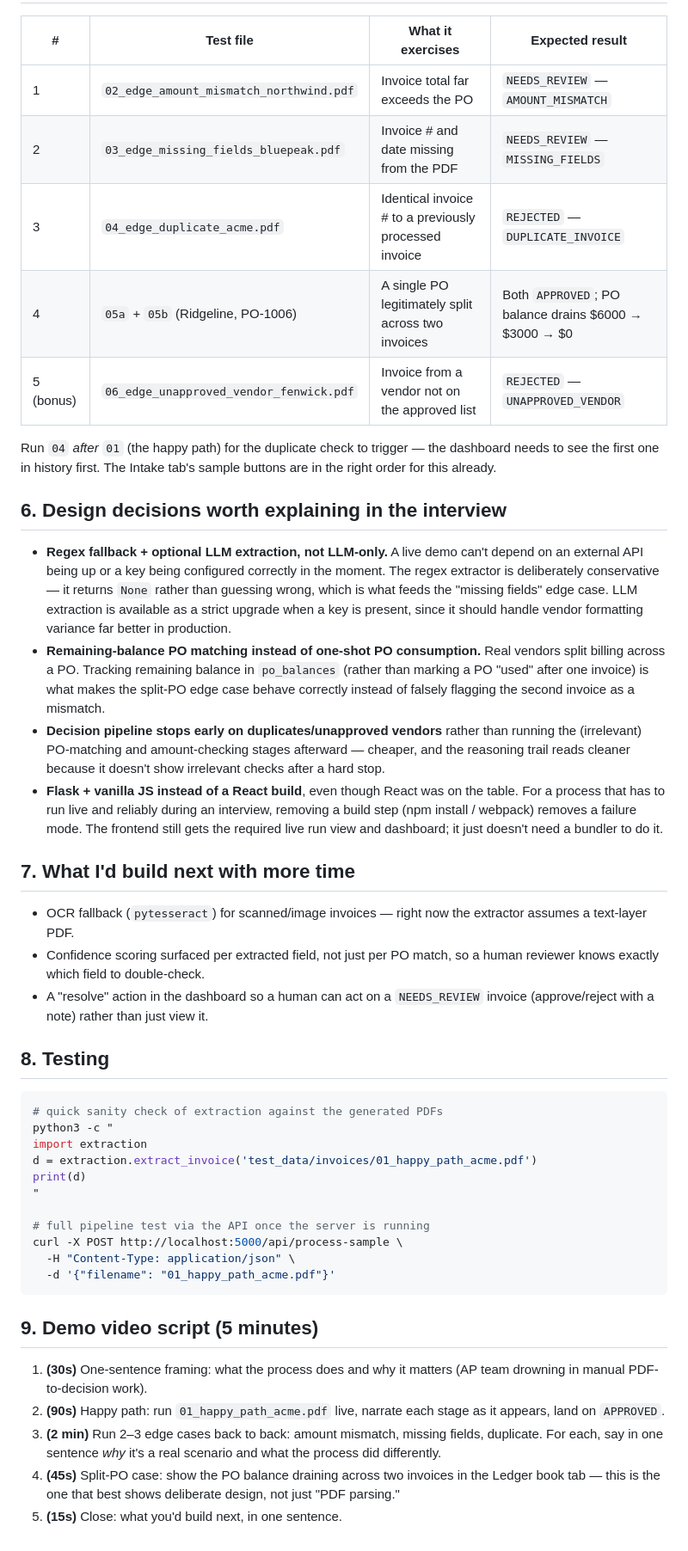
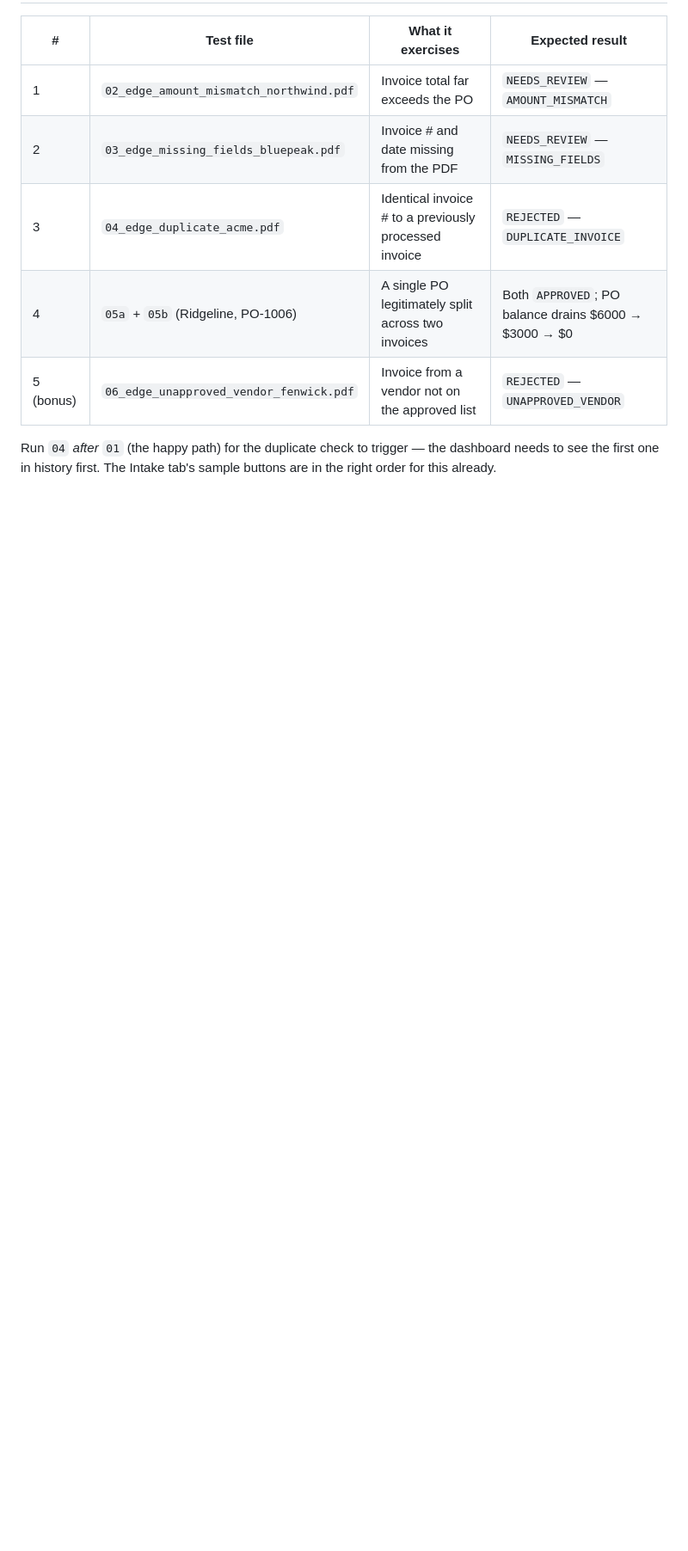
Before and after one commit to Ankitha-GS/invoice-processor, a Markdown page: README.md, the part around one of its changes. Shown at 86% size. Rendered like a GitHub page; blank space fills up the shorter version.

Commit message:
Refactor README by removing unnecessary sections
Removed design decisions and future build suggestions sections from the README.

````diff
--- a/README.md
+++ b/README.md
@@ -109,66 +109,3 @@ without spinning up the server or touching a file.
 Run `04` *after* `01` (the happy path) for the duplicate check to trigger —
 the dashboard needs to see the first one in history first. The Intake tab's
 sample buttons are in the right order for this already.
-
-## 6. Design decisions worth explaining in the interview
-
-- **Regex fallback + optional LLM extraction, not LLM-only.** A live demo
-  can't depend on an external API being up or a key being configured
-  correctly in the moment. The regex extractor is deliberately conservative
-  — it returns `None` rather than guessing wrong, which is what feeds the
-  "missing fields" edge case. LLM extraction is available as a strict
-  upgrade when a key is present, since it should handle vendor formatting
-  variance far better in production.
-- **Remaining-balance PO matching instead of one-shot PO consumption.** Real
-  vendors split billing across a PO. Tracking remaining balance in
-  `po_balances` (rather than marking a PO "used" after one invoice) is what
-  makes the split-PO edge case behave correctly instead of falsely flagging
-  the second invoice as a mismatch.
-- **Decision pipeline stops early on duplicates/unapproved vendors** rather
-  than running the (irrelevant) PO-matching and amount-checking stages
-  afterward — cheaper, and the reasoning trail reads cleaner because it
-  doesn't show irrelevant checks after a hard stop.
-- **Flask + vanilla JS instead of a React build**, even though React was on
-  the table. For a process that has to run live and reliably during an
-  interview, removing a build step (npm install / webpack) removes a
-  failure mode. The frontend still gets the required live run view and
-  dashboard; it just doesn't need a bundler to do it.
-
-## 7. What I'd build next with more time
-
-- OCR fallback (`pytesseract`) for scanned/image invoices — right now the
-  extractor assumes a text-layer PDF.
-- Confidence scoring surfaced per extracted field, not just per PO match, so
-  a human reviewer knows exactly which field to double-check.
-- A "resolve" action in the dashboard so a human can act on a
-  `NEEDS_REVIEW` invoice (approve/reject with a note) rather than just view it.
-
-## 8. Testing
-
-```bash
-# quick sanity check of extraction against the generated PDFs
-python3 -c "
-import extraction
-d = extraction.extract_invoice('test_data/invoices/01_happy_path_acme.pdf')
-print(d)
-"
-
-# full pipeline test via the API once the server is running
-curl -X POST http://localhost:5000/api/process-sample \
-  -H "Content-Type: application/json" \
-  -d '{"filename": "01_happy_path_acme.pdf"}'
-```
-
-## 9. Demo video script (5 minutes)
-
-1. **(30s)** One-sentence framing: what the process does and why it matters
-   (AP team drowning in manual PDF-to-decision work).
-2. **(90s)** Happy path: run `01_happy_path_acme.pdf` live, narrate each
-   stage as it appears, land on `APPROVED`.
-3. **(2 min)** Run 2–3 edge cases back to back: amount mismatch, missing
-   fields, duplicate. For each, say in one sentence *why* it's a real
-   scenario and what the process did differently.
-4. **(45s)** Split-PO case: show the PO balance draining across two
-   invoices in the Ledger book tab — this is the one that best shows
-   deliberate design, not just "PDF parsing."
-5. **(15s)** Close: what you'd build next, in one sentence.
````
Also changed, not shown: other parts of README.md (+1 -1 lines).
